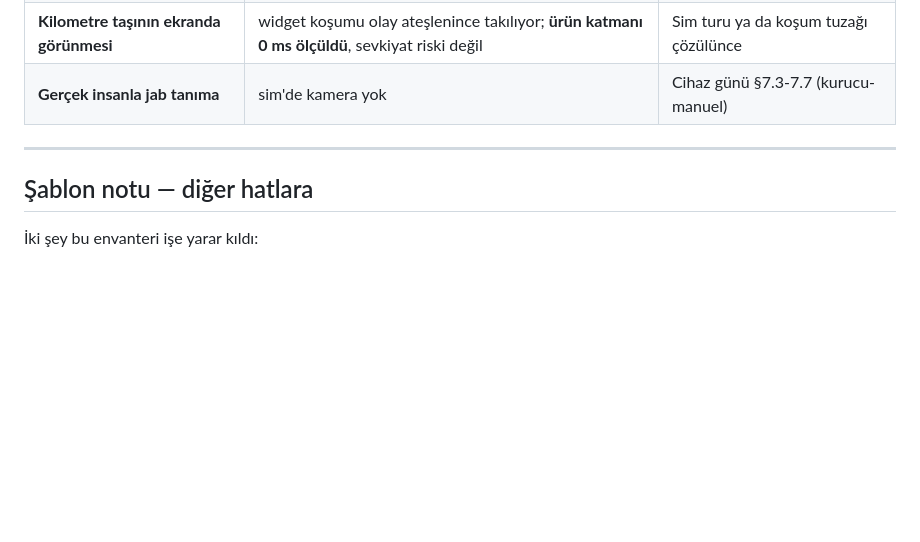
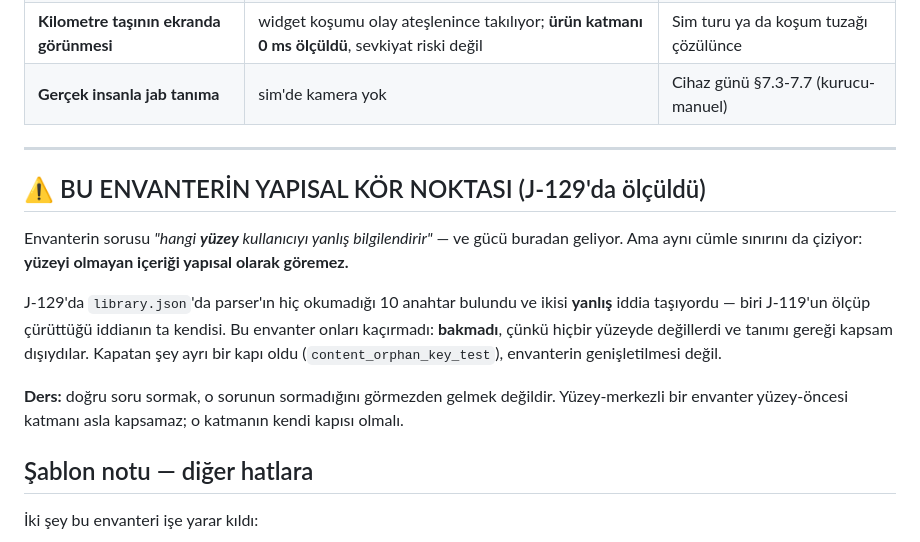
Before and after one commit to kocakkmustafa/jablab, a Markdown page: docs/design/YAYIN-ENVANTERI.md, the part around the change. GitHub-like rendering; blank space fills up the shorter version.

Commit message:
J-129 kaydı: iki envanter — biri yeni kapıyı, diğeri kendi yapısal kör noktasını aldı
Kapı envanteri: 9. kapı, dört kapsam-dışı kalemi sınıflarıyla.
Yayın envanteri: yüzey-merkezli bir envanter yüzey-ÖNCESİ katmanı yapısal
olarak göremez — J-129'u kaçırmadı, BAKMADI. Kapatan şey ayrı bir kapı oldu.

```diff
--- a/docs/design/YAYIN-ENVANTERI.md
+++ b/docs/design/YAYIN-ENVANTERI.md
@@ -94,6 +94,22 @@ karıştırmak, birini yanlış kuyruğa koyar.
 
 ---
 
+## ⚠️ BU ENVANTERİN YAPISAL KÖR NOKTASI (J-129'da ölçüldü)
+
+Envanterin sorusu *"hangi **yüzey** kullanıcıyı yanlış bilgilendirir"* — ve gücü
+buradan geliyor. Ama aynı cümle sınırını da çiziyor: **yüzeyi olmayan içeriği
+yapısal olarak göremez.**
+
+J-129'da `library.json`'da parser'ın hiç okumadığı 10 anahtar bulundu ve ikisi
+**yanlış** iddia taşıyordu — biri J-119'un ölçüp çürüttüğü iddianın ta kendisi.
+Bu envanter onları kaçırmadı: **bakmadı**, çünkü hiçbir yüzeyde değillerdi ve
+tanımı gereği kapsam dışıydılar. Kapatan şey ayrı bir kapı oldu
+(`content_orphan_key_test`), envanterin genişletilmesi değil.
+
+**Ders:** doğru soru sormak, o sorunun sormadığını görmezden gelmek değildir.
+Yüzey-merkezli bir envanter yüzey-öncesi katmanı asla kapsamaz; o katmanın
+kendi kapısı olmalı.
+
 ## Şablon notu — diğer hatlara
 
 İki şey bu envanteri işe yarar kıldı:
```
Also changed, not shown: docs/design/KAPI-ENVANTERI.md (+8 -1 lines).
